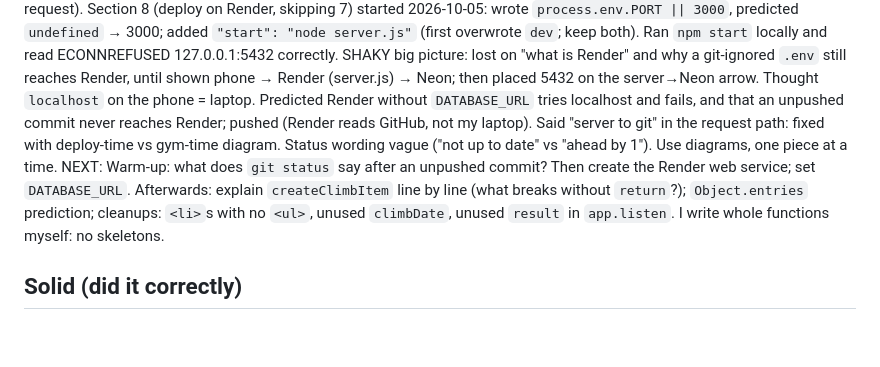
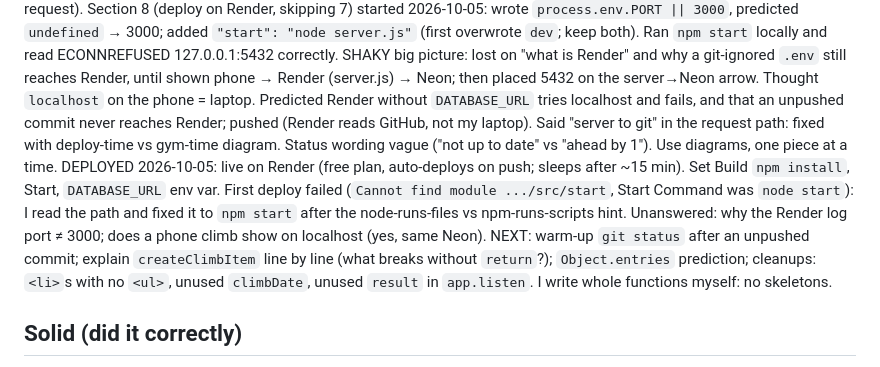
Before and after one commit to manav0004/climb-tracker, a Markdown page: learning/progress.md, the part around the change. GitHub-like rendering; blank space fills up the shorter version.

Commit message:
Update progress: app deployed on Render
Co-Authored-By: Claude Opus 5.5 <noreply@anthropic.com>

```diff
--- a/learning/progress.md
+++ b/learning/progress.md
@@ -3,7 +3,7 @@
 ## Now
 Sections 1–6 done: climbs live in PostgreSQL on Neon. 6.1 (2026-10-01): `required` + `Number()`; server answers 400 for an effort outside 1–5 or not whole. 6.2 (2026-10-03): today list shows only today; I wrote `groupByDay()` and `renderPast()` (one `.card` per day); `ORDER BY created_at DESC`; shared `createClimbItem(climb)` (Claude finished the wiring on my request).
 Section 8 (deploy on Render, skipping 7) started 2026-10-05: wrote `process.env.PORT || 3000`, predicted `undefined` → 3000; added `"start": "node server.js"` (first overwrote `dev`; keep both). Ran `npm start` locally and read ECONNREFUSED 127.0.0.1:5432 correctly. SHAKY big picture: lost on "what is Render" and why a git-ignored `.env` still reaches Render, until shown phone → Render (server.js) → Neon; then placed 5432 on the server→Neon arrow. Thought `localhost` on the phone = laptop. Predicted Render without `DATABASE_URL` tries localhost and fails, and that an unpushed commit never reaches Render; pushed (Render reads GitHub, not my laptop). Said "server to git" in the request path: fixed with deploy-time vs gym-time diagram. Status wording vague ("not up to date" vs "ahead by 1"). Use diagrams, one piece at a time.
-NEXT: Warm-up: what does `git status` say after an unpushed commit? Then create the Render web service; set `DATABASE_URL`. Afterwards: explain `createClimbItem` line by line (what breaks without `return`?); `Object.entries` prediction; cleanups: `<li>`s with no `<ul>`, unused `climbDate`, unused `result` in `app.listen`. I write whole functions myself: no skeletons.
+DEPLOYED 2026-10-05: live on Render (free plan, auto-deploys on push; sleeps after ~15 min). Set Build `npm install`, Start, `DATABASE_URL` env var. First deploy failed (`Cannot find module .../src/start`, Start Command was `node start`): I read the path and fixed it to `npm start` after the node-runs-files vs npm-runs-scripts hint. Unanswered: why the Render log port ≠ 3000; does a phone climb show on localhost (yes, same Neon). NEXT: warm-up `git status` after an unpushed commit; explain `createClimbItem` line by line (what breaks without `return`?); `Object.entries` prediction; cleanups: `<li>`s with no `<ul>`, unused `climbDate`, unused `result` in `app.listen`. I write whole functions myself: no skeletons.
 
 ## Solid (did it correctly)
 - HTML forms, labels, nesting: built the six-field log form; predicted and tested that `preventDefault` stops the reload.
```
